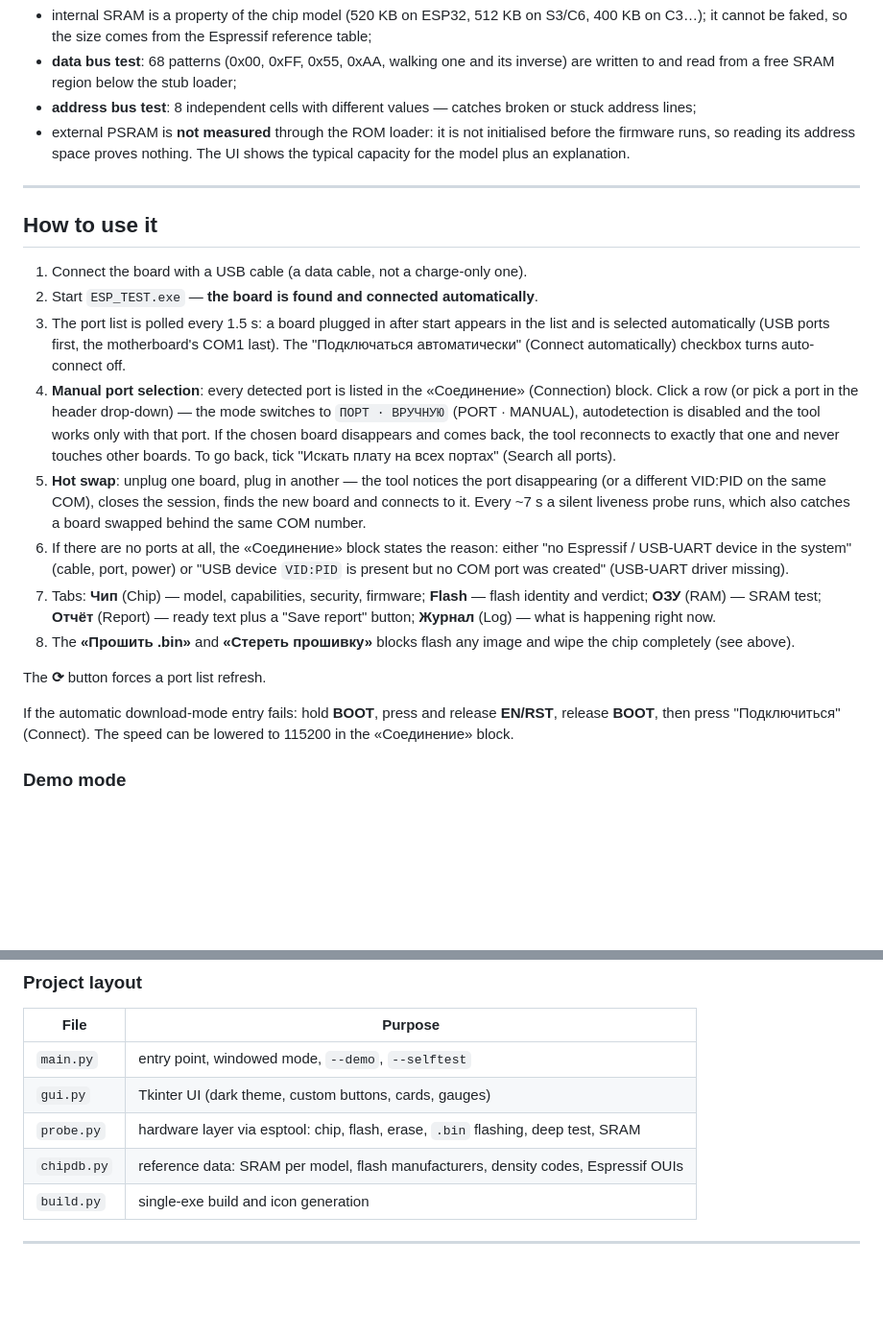
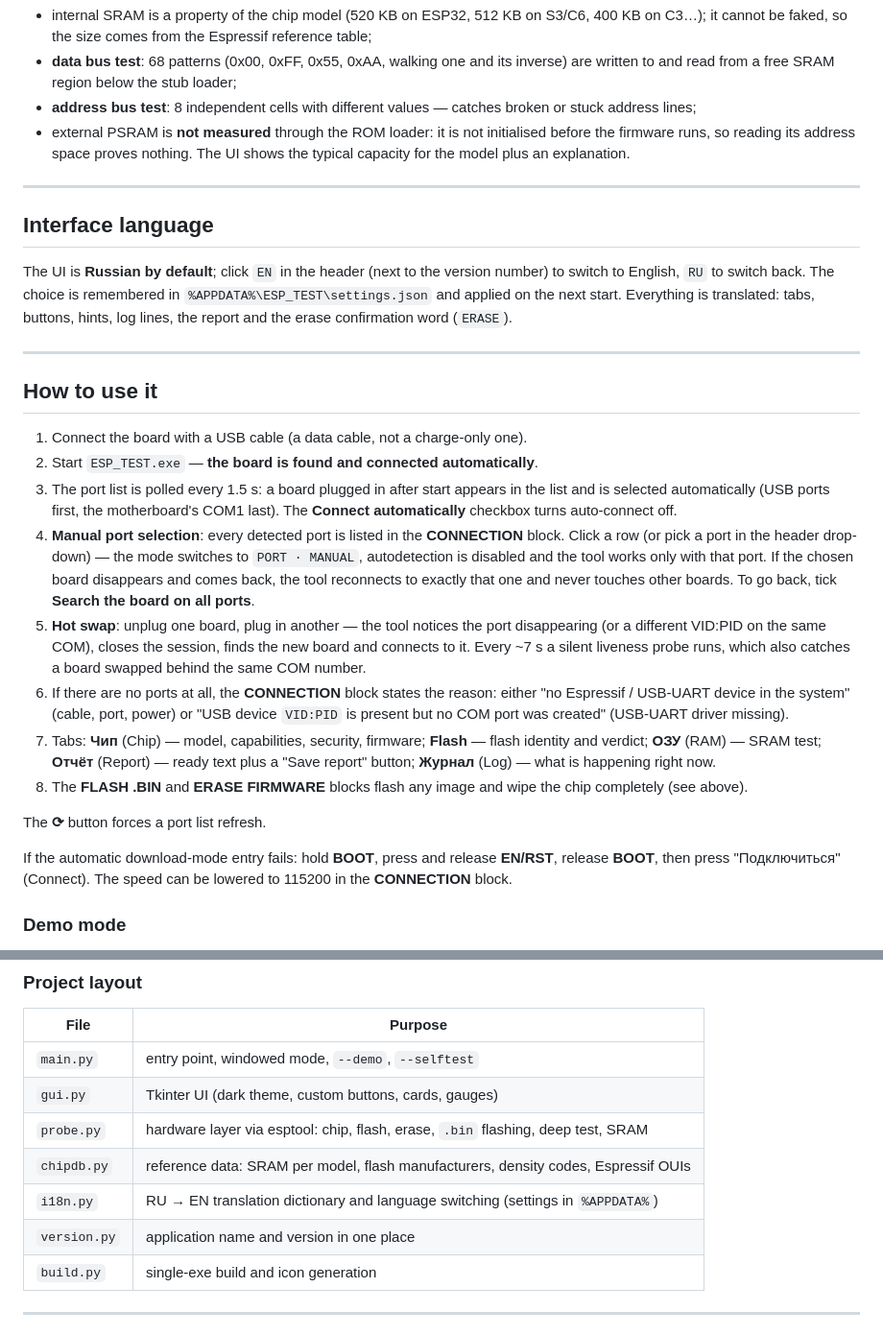
Before and after one commit to Processori7/ESPTEST, a Markdown page: README.en.md, 2 parts joined by grey strips. Shown at 96% size. Rendered like a GitHub page; blank space fills up the shorter version.

```diff
--- a/README.en.md
+++ b/README.en.md
@@ -105,36 +108,45 @@ Do not unplug the board while it runs.
 
 ---
 
+## Interface language
+
+The UI is **Russian by default**; click `EN` in the header (next to the version number) to switch
+to English, `RU` to switch back. The choice is remembered in
+`%APPDATA%\ESP_TEST\settings.json` and applied on the next start. Everything is translated:
+tabs, buttons, hints, log lines, the report and the erase confirmation word (`ERASE`).
+
+---
+
 ## How to use it
 
 1. Connect the board with a USB cable (a data cable, not a charge-only one).
 2. Start `ESP_TEST.exe` — **the board is found and connected automatically**.
 3. The port list is polled every 1.5 s: a board plugged in after start appears in the list and is
-   selected automatically (USB ports first, the motherboard's COM1 last). The "Подключаться
-   автоматически" (Connect automatically) checkbox turns auto-connect off.
-4. **Manual port selection**: every detected port is listed in the «Соединение» (Connection) block.
-   Click a row (or pick a port in the header drop-down) — the mode switches to `ПОРТ · ВРУЧНУЮ`
-   (PORT · MANUAL), autodetection is disabled and the tool works only with that port. If the chosen
+   selected automatically (USB ports first, the motherboard's COM1 last). The **Connect automatically**
+   checkbox turns auto-connect off.
+4. **Manual port selection**: every detected port is listed in the **CONNECTION** block.
+   Click a row (or pick a port in the header drop-down) — the mode switches to `PORT · MANUAL`,
+   autodetection is disabled and the tool works only with that port. If the chosen
    board disappears and comes back, the tool reconnects to exactly that one and never touches other
-   boards. To go back, tick "Искать плату на всех портах" (Search all ports).
+   boards. To go back, tick **Search the board on all ports**.
 5. **Hot swap**: unplug one board, plug in another — the tool notices the port disappearing (or a
    different VID:PID on the same COM), closes the session, finds the new board and connects to it.
    Every ~7 s a silent liveness probe runs, which also catches a board swapped behind the same COM
    number.
-6. If there are no ports at all, the «Соединение» block states the reason: either "no Espressif /
+6. If there are no ports at all, the **CONNECTION** block states the reason: either "no Espressif /
    USB-UART device in the system" (cable, port, power) or "USB device `VID:PID` is present but no
    COM port was created" (USB-UART driver missing).
 7. Tabs: **Чип** (Chip) — model, capabilities, security, firmware; **Flash** — flash identity and
    verdict; **ОЗУ** (RAM) — SRAM test; **Отчёт** (Report) — ready text plus a "Save report" button;
    **Журнал** (Log) — what is happening right now.
-8. The **«Прошить .bin»** and **«Стереть прошивку»** blocks flash any image and wipe the chip
+8. The **FLASH .BIN** and **ERASE FIRMWARE** blocks flash any image and wipe the chip
    completely (see above).
 
 The **⟳** button forces a port list refresh.
 
 If the automatic download-mode entry fails: hold **BOOT**, press and release **EN/RST**, release
 **BOOT**, then press "Подключиться" (Connect). The speed can be lowered to 115200 in the
-«Соединение» block.
+**CONNECTION** block.
 
 ### Demo mode
 `ESP_TEST.exe --demo` — the full UI with data from a virtual ESP32-S3 board, no hardware needed
@@ -179,6 +191,8 @@ type dist\_selftest.txt
 | `gui.py` | Tkinter UI (dark theme, custom buttons, cards, gauges) |
 | `probe.py` | hardware layer via esptool: chip, flash, erase, `.bin` flashing, deep test, SRAM |
 | `chipdb.py` | reference data: SRAM per model, flash manufacturers, density codes, Espressif OUIs |
+| `i18n.py` | RU → EN translation dictionary and language switching (settings in `%APPDATA%`) |
+| `version.py` | application name and version in one place |
 | `build.py` | single-exe build and icon generation |
 
 ---
```
Also changed, not shown: other parts of README.en.md (+14 -11 lines), README.md (+20 -3 lines), screenshot.png, screenshot_en.png (added), 3 other files.
